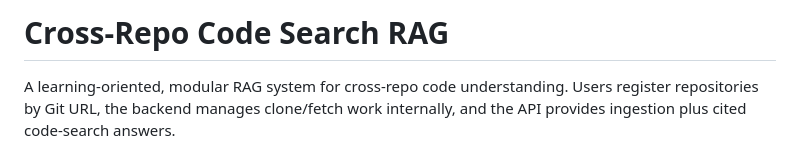
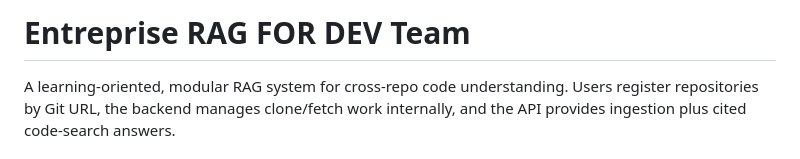
Before and after one commit to truecallerabreham/Enterprise-RAG-For-teams, a Markdown page: README.md, the part around the change. Rendered like a GitHub page.

```diff
--- a/README.md
+++ b/README.md
@@ -1,4 +1,4 @@
-# Cross-Repo Code Search RAG
+# Entreprise RAG FOR DEV Team
 
 A learning-oriented, modular RAG system for cross-repo code understanding. Users register repositories by Git URL, the backend manages clone/fetch work internally, and the API provides ingestion plus cited code-search answers.
 
```
